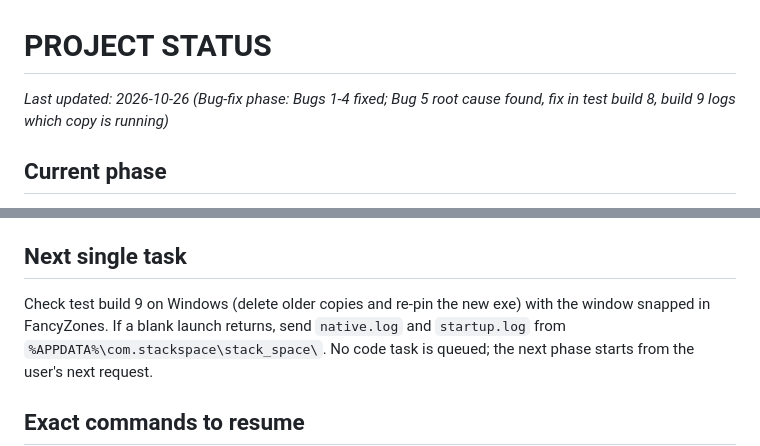
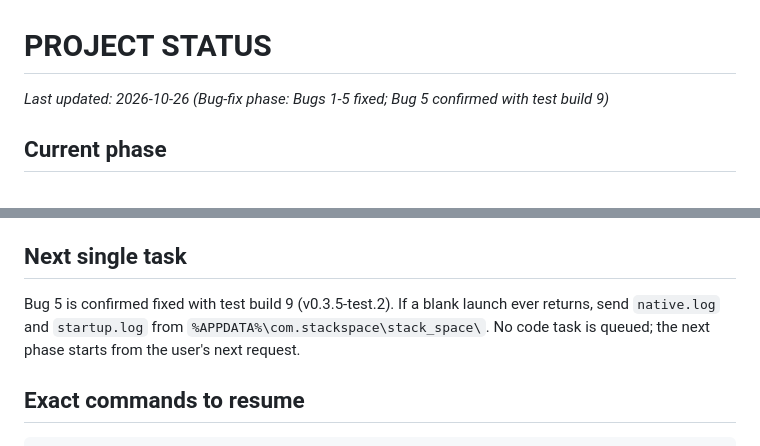
Before and after one commit to BigDaddy284/StackSpace, a Markdown page: docs/PROJECT_STATUS.md, 2 parts joined by grey strips. GitHub-like rendering.

Commit message:
Record that test build 9 fixes the blank window
Co-Authored-By: Claude Opus 5.5 <noreply@anthropic.com>
Claude-Session: https://claude.ai/code/session_01XeiToM4EgwKHxGNrBSGnoe

```diff
--- a/docs/PROJECT_STATUS.md
+++ b/docs/PROJECT_STATUS.md
@@ -1,6 +1,6 @@
 # PROJECT STATUS
 
-_Last updated: 2026-10-26 (Bug-fix phase: Bugs 1-4 fixed; Bug 5 root cause found, fix in test build 8, build 9 logs which copy is running)_
+_Last updated: 2026-10-26 (Bug-fix phase: Bugs 1-5 fixed; Bug 5 confirmed with test build 9)_
 
 ## Current phase
 Bug-fix phase (2026-10-26): five bugs reported from test build 2 on Windows, fixed one at a time in
@@ -294,7 +294,7 @@ view and puts it back. Build 8's blank launches look like an older copy of the a
 path per launch. See `docs/KNOWN_ISSUES.md`, Bug 5.
 
 ## Next single task
-Check test build 9 on Windows (delete older copies and re-pin the new exe) with the window snapped in FancyZones. If a blank launch returns, send `native.log` and
+Bug 5 is confirmed fixed with test build 9 (v0.3.5-test.2). If a blank launch ever returns, send `native.log` and
 `startup.log` from `%APPDATA%\com.stackspace\stack_space\`. No code task is queued; the next
 phase starts from the user's next request.
 
```
Also changed, not shown: docs/KNOWN_ISSUES.md (+4 -3 lines).
